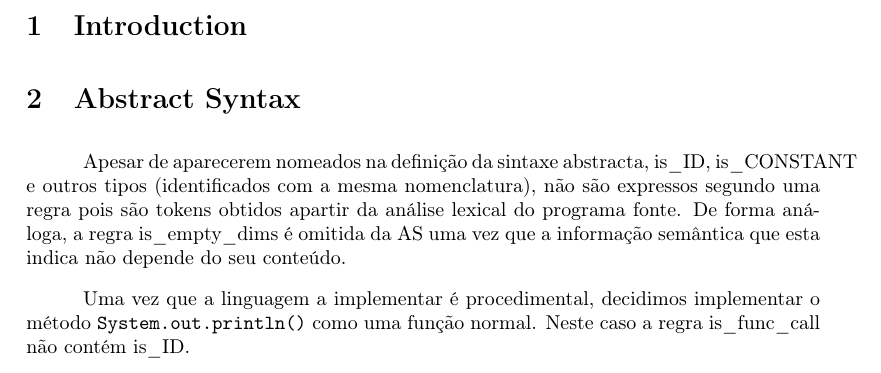
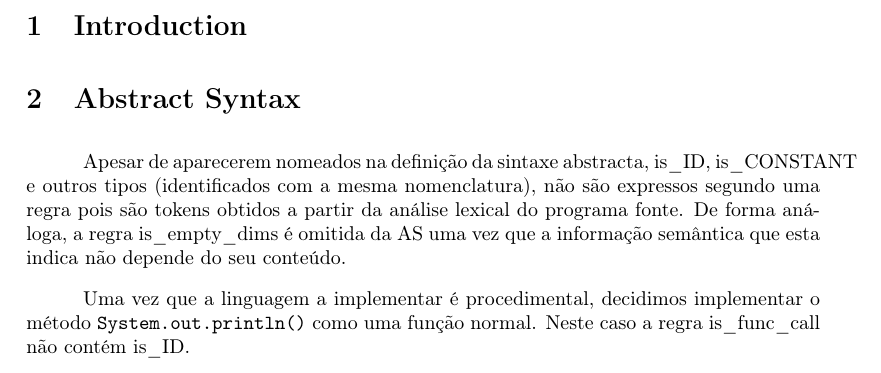
Before and after one commit to Rafael-Ribeiro/pjavac, a LaTeX document (report/report.tex): part of page 3 of 4, cut so that both start at the same text. Compiled offline with pdfLaTeX.

Commit message:
minor: typo

```diff
--- a/report/report.tex
+++ b/report/report.tex
@@ -47,7 +47,7 @@
 \section{Abstract Syntax}
 \indent \indent Apesar de aparecerem nomeados na definição da sintaxe abstracta,
 is\_ID, is\_CONSTANT e outros tipos (identificados com a mesma nomenclatura),
-não são expressos segundo uma regra pois são tokens obtidos apartir da análise lexical do programa fonte.
+não são expressos segundo uma regra pois são tokens obtidos a partir da análise lexical do programa fonte.
 De forma análoga, a regra is\_empty\_dims é omitida da AS uma vez que a informação semântica que esta indica não depende do seu conteúdo.
 
 Uma vez que a linguagem a implementar é procedimental, decidimos implementar o método \texttt{System.out.println()} como uma função normal.
```
